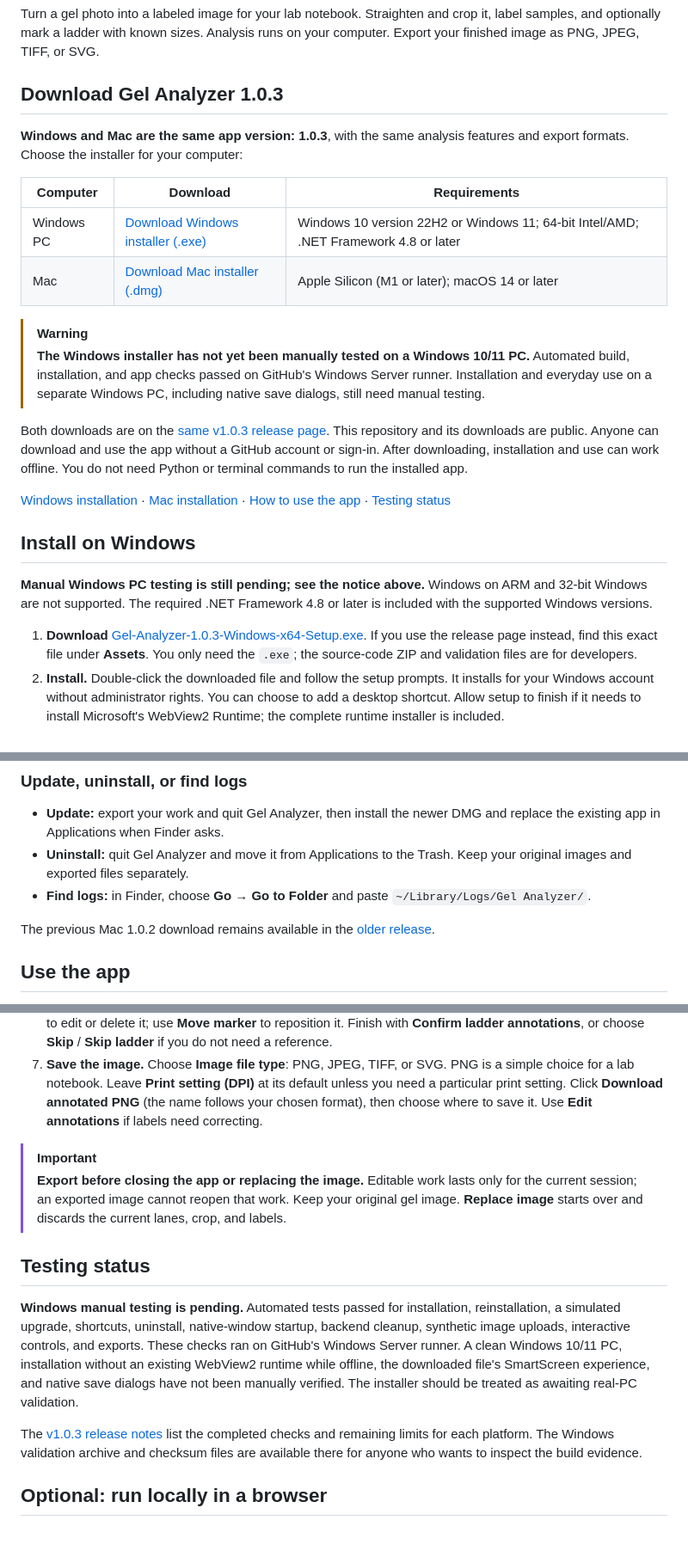
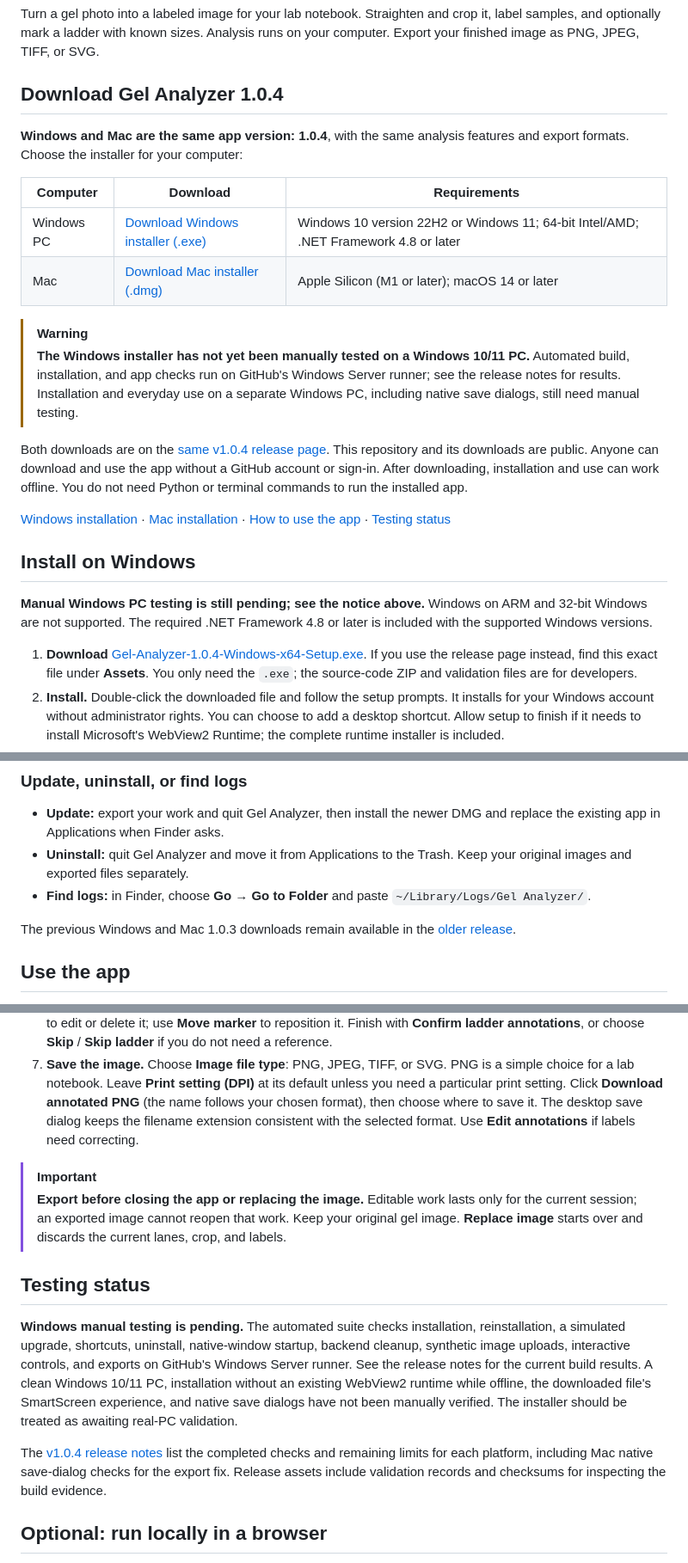
Before and after one commit to BRPollak/gel-analyzer, a Markdown page: README.md, 3 parts joined by grey strips. Shown at 86% size. GitHub-like rendering; blank space fills up the shorter version.

Commit message:
Document Gel Analyzer 1.0.4 downloads and validation

```diff
--- a/README.md
+++ b/README.md
@@ -4,9 +4,9 @@ Turn a gel photo into a labeled image for your lab notebook. Straighten and crop
 it, label samples, and optionally mark a ladder with known sizes. Analysis runs
 on your computer. Export your finished image as PNG, JPEG, TIFF, or SVG.
 
-## Download Gel Analyzer 1.0.3
+## Download Gel Analyzer 1.0.4
 
-**Windows and Mac are the same app version: 1.0.3**, with the same analysis
+**Windows and Mac are the same app version: 1.0.4**, with the same analysis
 features and export formats. Choose the installer for your computer:
 
 | Computer | Download | Requirements |
@@ -16,11 +16,11 @@ features and export formats. Choose the installer for your computer:
 
 > [!WARNING]
 > **The Windows installer has not yet been manually tested on a Windows 10/11 PC.**
-> Automated build, installation, and app checks passed on GitHub's Windows Server
-> runner. Installation and everyday use on a separate Windows PC, including native
-> save dialogs, still need manual testing.
+> Automated build, installation, and app checks run on GitHub's Windows Server
+> runner; see the release notes for results. Installation and everyday use on a
+> separate Windows PC, including native save dialogs, still need manual testing.
 
-Both downloads are on the [same v1.0.3 release page](https://github.com/BRPollak/gel-analyzer/releases/tag/v1.0.3).
+Both downloads are on the [same v1.0.4 release page](https://github.com/BRPollak/gel-analyzer/releases/tag/v1.0.4).
 This repository and its downloads are public. Anyone can download and use the
 app without a GitHub account or sign-in. After downloading, installation and
 use can work offline. You do not need Python or terminal commands to run the
@@ -35,7 +35,7 @@ installed app.
 Windows on ARM and 32-bit Windows are not supported. The required .NET Framework
 4.8 or later is included with the supported Windows versions.
 
-1. **Download** [Gel-Analyzer-1.0.3-Windows-x64-Setup.exe](https://github.com/BRPollak/gel-analyzer/releases/download/v1.0.3/Gel-Analyzer-1.0.3-Windows-x64-Setup.exe).
+1. **Download** [Gel-Analyzer-1.0.4-Windows-x64-Setup.exe](https://github.com/BRPollak/gel-analyzer/releases/download/v1.0.4/Gel-Analyzer-1.0.4-Windows-x64-Setup.exe).
    If you use the release page instead, find this exact file under **Assets**.
    You only need the `.exe`; the source-code ZIP and validation files are for developers.
 2. **Install.** Double-click the downloaded file and follow the setup prompts.
@@ -103,8 +103,8 @@ See [Apple's security guidance](https://support.apple.com/en-us/102445).
 - **Find logs:** in Finder, choose **Go → Go to Folder** and paste
   `~/Library/Logs/Gel Analyzer/`.
 
-The previous Mac 1.0.2 download remains available in the
-[older release](https://github.com/BRPollak/gel-analyzer/releases/tag/v1.0.2).
+The previous Windows and Mac 1.0.3 downloads remain available in the
+[older release](https://github.com/BRPollak/gel-analyzer/releases/tag/v1.0.3).
 
 ## Use the app
 
@@ -143,7 +143,9 @@ your image and correct them before relying on the results.
    PNG is a simple choice for a lab notebook. Leave **Print setting (DPI)** at
    its default unless you need a particular print setting. Click
    **Download annotated PNG** (the name follows your chosen format), then choose
-   where to save it. Use **Edit annotations** if labels need correcting.
+   where to save it. The desktop save dialog keeps the filename extension
+   consistent with the selected format. Use **Edit annotations** if labels need
+   correcting.
 
 > [!IMPORTANT]
 > **Export before closing the app or replacing the image.** Editable work lasts
@@ -153,18 +155,19 @@ your image and correct them before relying on the results.
 
 ## Testing status
 
-**Windows manual testing is pending.** Automated tests passed for installation,
+**Windows manual testing is pending.** The automated suite checks installation,
 reinstallation, a simulated upgrade, shortcuts, uninstall, native-window startup,
-backend cleanup, synthetic image uploads, interactive controls, and exports.
-These checks ran on GitHub's Windows Server runner. A clean Windows 10/11 PC,
-installation without an existing WebView2 runtime while offline, the downloaded
-file's SmartScreen experience, and native save dialogs have not been manually
-verified. The installer should be treated as awaiting real-PC validation.
+backend cleanup, synthetic image uploads, interactive controls, and exports
+on GitHub's Windows Server runner. See the release notes for the current build
+results. A clean Windows 10/11 PC, installation without an existing WebView2
+runtime while offline, the downloaded file's SmartScreen experience, and native
+save dialogs have not been manually verified. The installer should be treated
+as awaiting real-PC validation.
 
-The [v1.0.3 release notes](https://github.com/BRPollak/gel-analyzer/releases/tag/v1.0.3)
-list the completed checks and remaining limits for each platform. The Windows
-validation archive and checksum files are available there for anyone who wants
-to inspect the build evidence.
+The [v1.0.4 release notes](https://github.com/BRPollak/gel-analyzer/releases/tag/v1.0.4)
+list the completed checks and remaining limits for each platform, including
+Mac native save-dialog checks for the export fix. Release assets include
+validation records and checksums for inspecting the build evidence.
 
 ## Optional: run locally in a browser
 
```
Also changed, not shown: other parts of README.md (+3 -3 lines), docs/release-1.0.4.md (added, +85 -0 lines).
